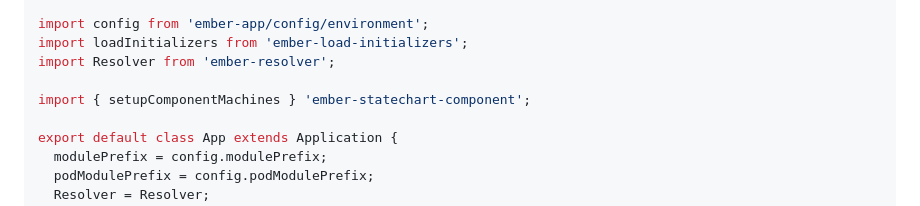
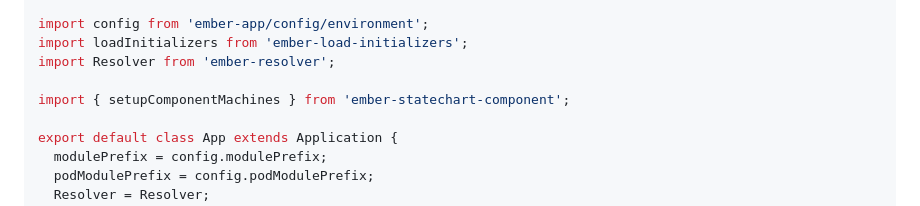
Before and after one commit to NullVoxPopuli/ember-statechart-component, a Markdown page: README.md, the part around the change. Drawn GitHub-style.

Commit message:
docs: fix in readme setup section
- Forgotten `from` keyword

```diff
--- a/README.md
+++ b/README.md
@@ -42,7 +42,7 @@ import config from 'ember-app/config/environment';
 import loadInitializers from 'ember-load-initializers';
 import Resolver from 'ember-resolver';
 
-import { setupComponentMachines } 'ember-statechart-component';
+import { setupComponentMachines } from 'ember-statechart-component';
 
 export default class App extends Application {
   modulePrefix = config.modulePrefix;
```
